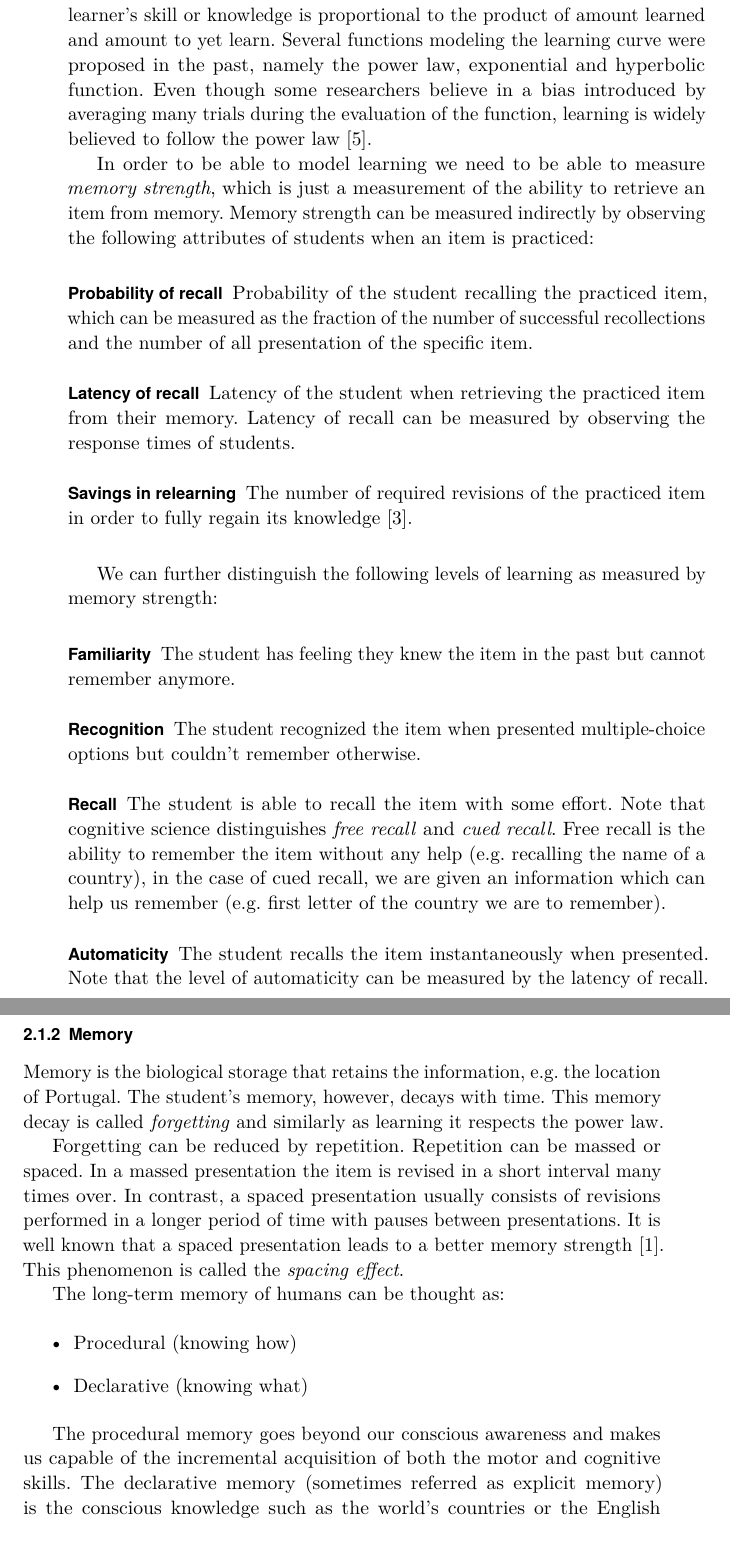
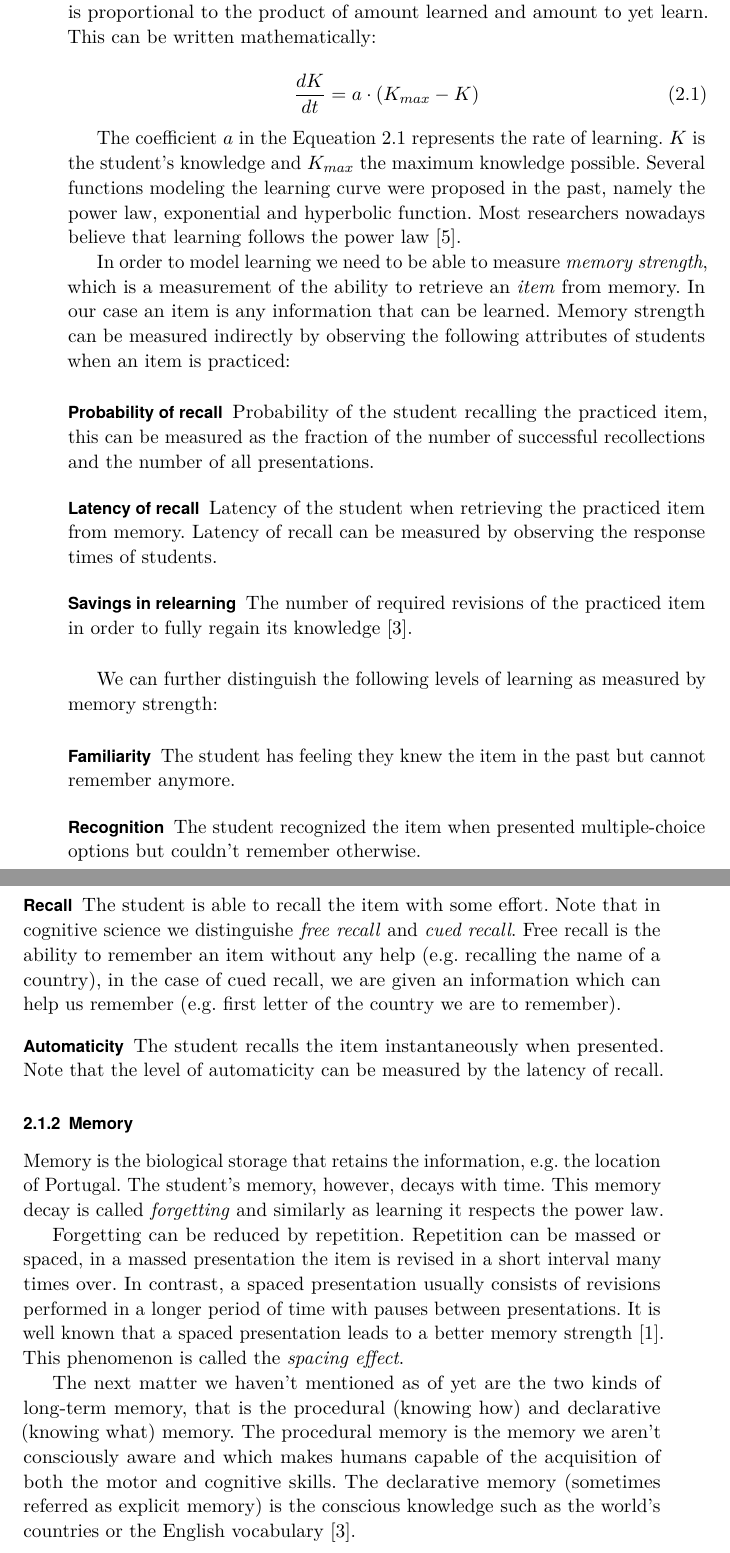
Before and after one commit to paveldedik/thesis, a LaTeX thesis (text/thesis.tex, which reads text/background.tex): two parts of pages 15 and 16 of 34, joined at a grey line, cut so that both start at the same text. Compiled offline with pdfLaTeX.

Commit message:
Writting + better images.

```diff
--- a/text/background.tex
+++ b/text/background.tex
@@ -50,11 +50,17 @@ Richard E. Mayer formulated learning as a change in what the learner knows cause
 
-A learning curve is the rate of the student's progress in gaining new skill or knowledge by experience in the environment (e.g. by participating in a discussion, reading a book or riding a bike). Generally, the change in learner's skill or knowledge is proportional to the product of amount learned and amount to yet learn. Several functions modeling the learning curve were proposed in the past, namely the power law, exponential and hyperbolic function. Even though some researchers believe in a bias introduced by averaging many trials during the evaluation of the function, learning is widely believed to follow the power law~\cite{Klusasek2014}.
+A learning curve is the rate of the student's progress in gaining new skill or knowledge by experience in the environment (e.g. by participating in a discussion, reading a book or riding a bike). Generally, the speed of learning is proportional to the product of amount learned and amount to yet learn. This can be written mathematically:
 
-In order to be able to model learning we need to be able to measure \textit{memory strength}, which is just a measurement of the ability to retrieve an item from memory. Memory strength can be measured indirectly by observing the following attributes of students when an item is practiced:
+\begin{equation} \label{learning-differential}
+  \frac{dK}{dt} = a \cdot (K_{max} - K)
+\end{equation}
+
+The coefficient $a$ in the Equeation~\ref{learning-differential} represents the rate of learning. $K$ is the student's knowledge and $K_{max}$ the maximum knowledge possible. Several functions modeling the learning curve were proposed in the past, namely the power law, exponential and hyperbolic function. Most researchers nowadays believe that learning follows the power law~\cite{Klusasek2014}.
+
+In order to model learning we need to be able to measure \textit{memory strength}, which is a measurement of the ability to retrieve an \textit{item} from memory. In our case an item is any information that can be learned. Memory strength can be measured indirectly by observing the following attributes of students when an item is practiced:
 
 \begin{description}[leftmargin=0cm]
-  \item[Probability of recall] Probability of the student recalling the practiced item, which can be measured as the fraction of the number of successful recollections and the number of all presentation of the specific item.
-  \item[Latency of recall] Latency of the student when retrieving the practiced item from their memory. Latency of recall can be measured by observing the response times of students.
+  \item[Probability of recall] Probability of the student recalling the practiced item, this can be measured as the fraction of the number of successful recollections and the number of all presentations.
+  \item[Latency of recall] Latency of the student when retrieving the practiced item from memory. Latency of recall can be measured by observing the response times of students.
   \item[Savings in relearning] The number of required revisions of the practiced item in order to fully regain its knowledge~\cite{MichaelW.Eysenck2008}.
 \end{description}
 
@@ -63,7 +69,7 @@ We can further distinguish the following levels of learning as measured by memor
 \begin{description}[leftmargin=0cm]
   \item[Familiarity] The student has feeling they knew the item in the past but cannot remember anymore.
   \item[Recognition] The student recognized the item when presented multiple-choice options but couldn't remember otherwise.
-  \item[Recall] The student is able to recall the item with some effort. Note that cognitive science distinguishes \textit{free recall} and \textit{cued recall}. Free recall is the ability to remember the item without any help (e.g. recalling the name of a country), in the case of cued recall, we are given an information which can help us remember (e.g. first letter of the country we are to remember).
+  \item[Recall] The student is able to recall the item with some effort. Note that in cognitive science we distinguishe \textit{free recall} and \textit{cued recall}. Free recall is the ability to remember an item without any help (e.g. recalling the name of a country), in the case of cued recall, we are given an information which can help us remember (e.g. first letter of the country we are to remember).
   \item[Automaticity] The student recalls the item instantaneously when presented. Note that the level of automaticity can be measured by the latency of recall.
 \end{description}
 
@@ -71,16 +77,9 @@ We can further distinguish the following levels of learning as measured by memor
 
 Memory is the biological storage that retains the information, e.g. the location of Portugal. The student's memory, however, decays with time. This memory decay is called \textit{forgetting} and similarly as learning it respects the power law.
 
-Forgetting can be reduced by repetition. Repetition can be massed or spaced. In a massed presentation the item is revised in a short interval many times over. In contrast, a spaced presentation usually consists of revisions performed in a longer period of time with pauses between presentations. It is well known that a spaced presentation leads to a better memory strength~\cite{RichardE.Mayer2010}. This phenomenon is called the \textit{spacing effect}.
+Forgetting can be reduced by repetition. Repetition can be massed or spaced, in a massed presentation the item is revised in a short interval many times over. In contrast, a spaced presentation usually consists of revisions performed in a longer period of time with pauses between presentations. It is well known that a spaced presentation leads to a better memory strength~\cite{RichardE.Mayer2010}. This phenomenon is called the \textit{spacing effect}.
 
-The long-term memory of humans can be thought as:
-
-\begin{itemize}
-  \item Procedural (knowing how)
-  \item Declarative (knowing what)
-\end{itemize}
-
-The procedural memory goes beyond our conscious awareness and makes us capable of the incremental acquisition of both the motor and cognitive skills. The declarative memory (sometimes referred as explicit memory) is the conscious knowledge such as the world's countries or the English vocabulary~\cite{MichaelW.Eysenck2008}.
+The next matter we haven't mentioned as of yet are the two kinds of long-term memory, that is the procedural (knowing how) and declarative (knowing what) memory. The procedural memory is the memory we aren't consciously aware and which makes humans capable of the acquisition of both the motor and cognitive skills. The declarative memory (sometimes referred as explicit memory) is the conscious knowledge such as the world's countries or the English vocabulary~\cite{MichaelW.Eysenck2008}.
 
 \subsection{Performance}
 
```
Also changed, not shown: text/img/forgetting-curve.pdf, text/img/learning-curve.pdf, text/background.tex (14 more changed lines).
